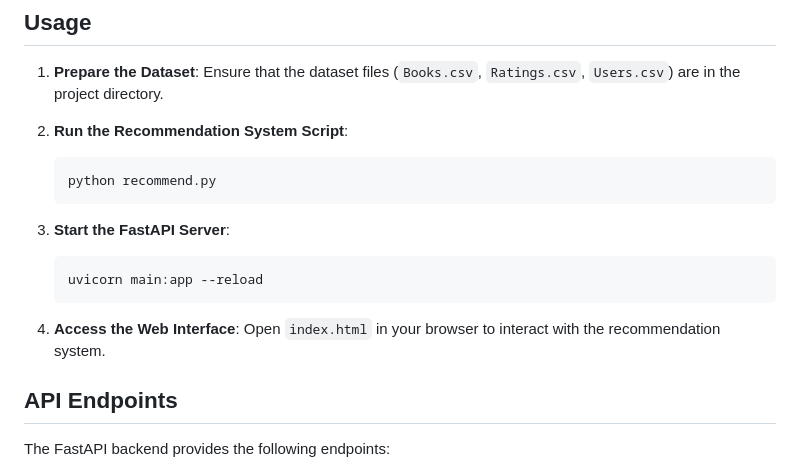
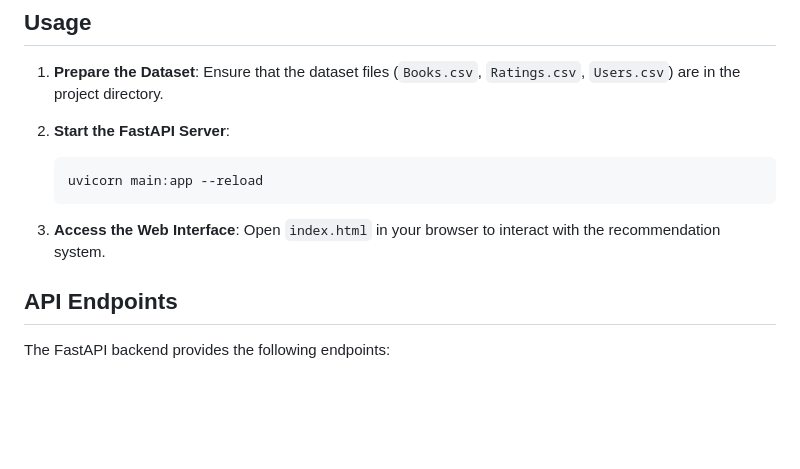
Before and after one commit to VatsAmanJha/Book-Recommendation-System, a Markdown page: README.md, the part around the change. Rendered like a GitHub page; blank space fills up the shorter version.

````diff
--- a/README.md
+++ b/README.md
@@ -46,17 +46,12 @@ To set up the project, follow these steps:
 
 1. **Prepare the Dataset**: Ensure that the dataset files (`Books.csv`, `Ratings.csv`, `Users.csv`) are in the project directory.
 
-2. **Run the Recommendation System Script**:
-   ```bash
-   python recommend.py
-   ```
-
-3. **Start the FastAPI Server**:
+2. **Start the FastAPI Server**:
    ```bash
    uvicorn main:app --reload
    ```
 
-4. **Access the Web Interface**: Open `index.html` in your browser to interact with the recommendation system.
+3. **Access the Web Interface**: Open `index.html` in your browser to interact with the recommendation system.
 
 ## API Endpoints
 
````
